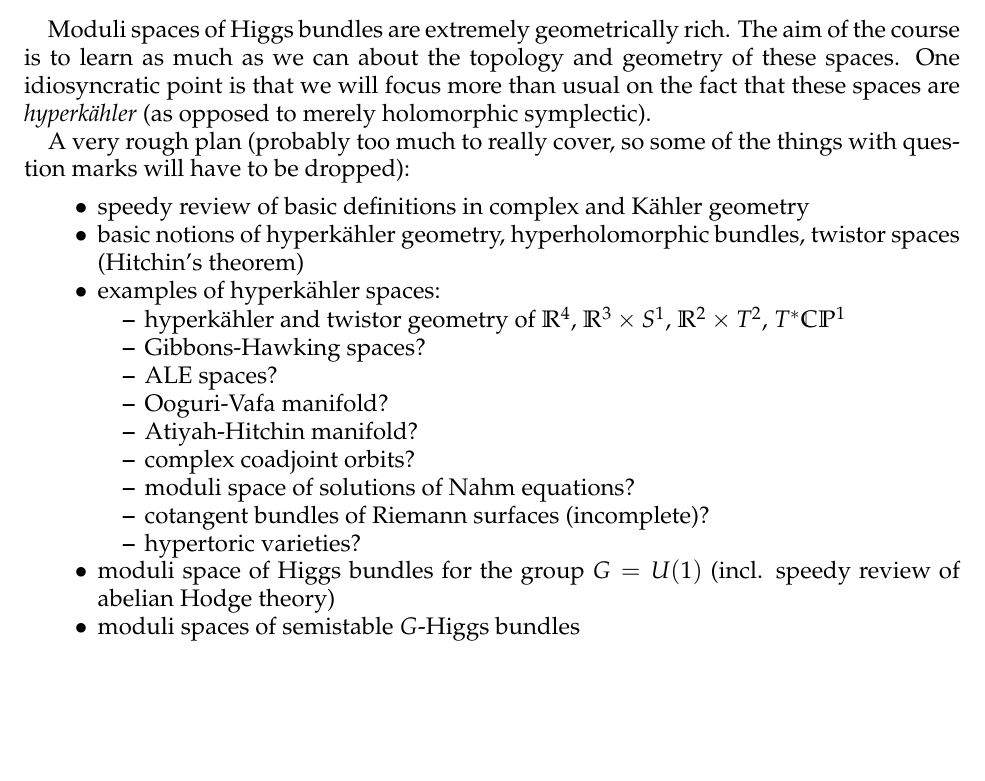
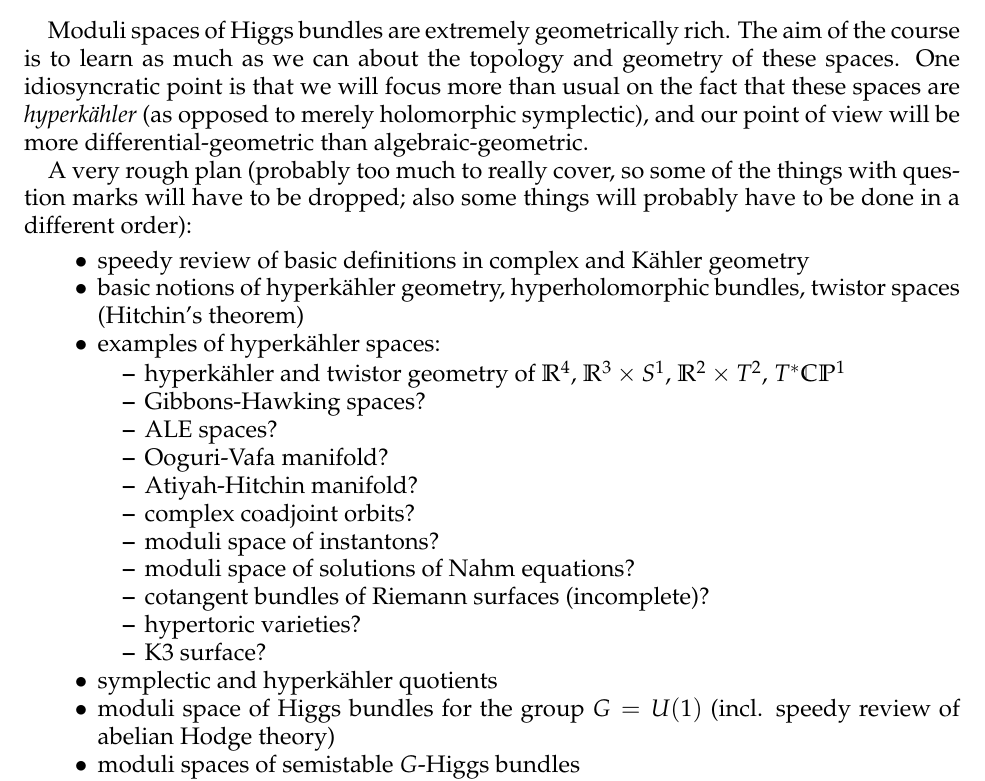
Before and after one commit to neitzke/higgs-bundles, a LaTeX paper (higgs-bundles.tex): part of page 1 of 5, cut so that both start at the same text, the shorter picture padded with empty space. Compiled offline with pdfLaTeX.

Commit message:
minor additions

```diff
--- a/higgs-bundles.tex
+++ b/higgs-bundles.tex
@@ -258,11 +258,14 @@ The aim of the course is to learn as much as we can about
 the topology and geometry of these spaces. One
 idiosyncratic point is that we will focus more than
 usual on the fact that these spaces are \ti{\hk}
-(as opposed to merely holomorphic symplectic).
+(as opposed to merely holomorphic symplectic),
+and our point of view will be more differential-geometric
+than algebraic-geometric.
 
 A very rough plan (probably too much to really cover,
 so some of the things with question marks will have
-to be dropped):
+to be dropped; also some things will probably
+have to be done in a different order):
 \begin{itemize}
   \item speedy review of basic definitions in complex and \kahler geometry
   \item basic notions of \hk geometry, hyperholomorphic bundles, twistor spaces (Hitchin's theorem)
@@ -274,10 +277,13 @@ to be dropped):
   \item Ooguri-Vafa manifold?
   \item Atiyah-Hitchin manifold?
   \item complex coadjoint orbits?
+  \item moduli space of instantons?
   \item moduli space of solutions of Nahm equations?
   \item cotangent bundles of Riemann surfaces (incomplete)?
   \item hypertoric varieties?
+  \item K3 surface?
   \end{itemize}
+  \item symplectic and \hk quotients
   \item moduli space of Higgs bundles for the group $G = U(1)$ (incl. speedy review of abelian Hodge theory)
   \item moduli spaces of semistable $G$-Higgs bundles
   \item Hitchin's integrable system, spectral curves
```
